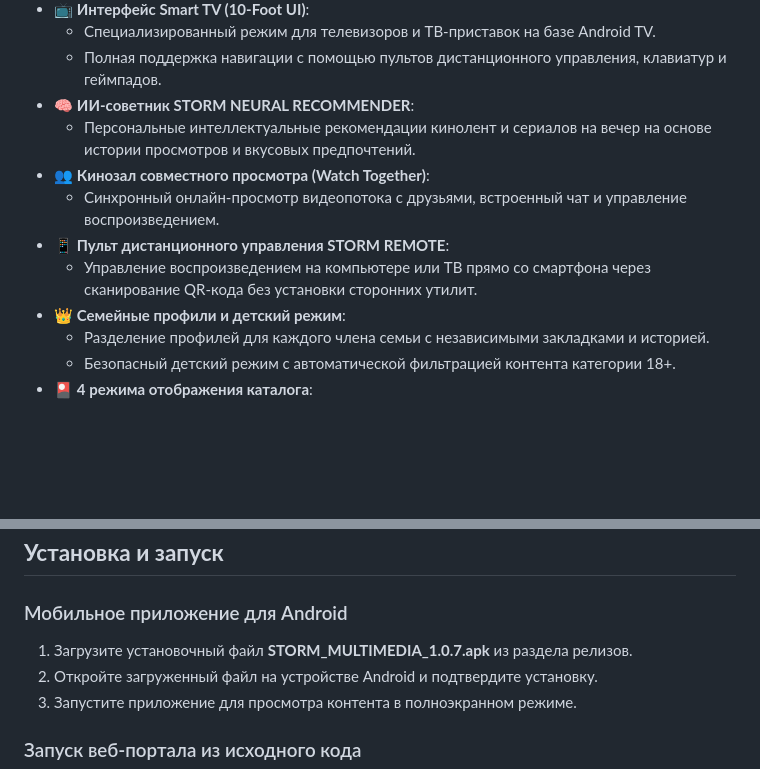
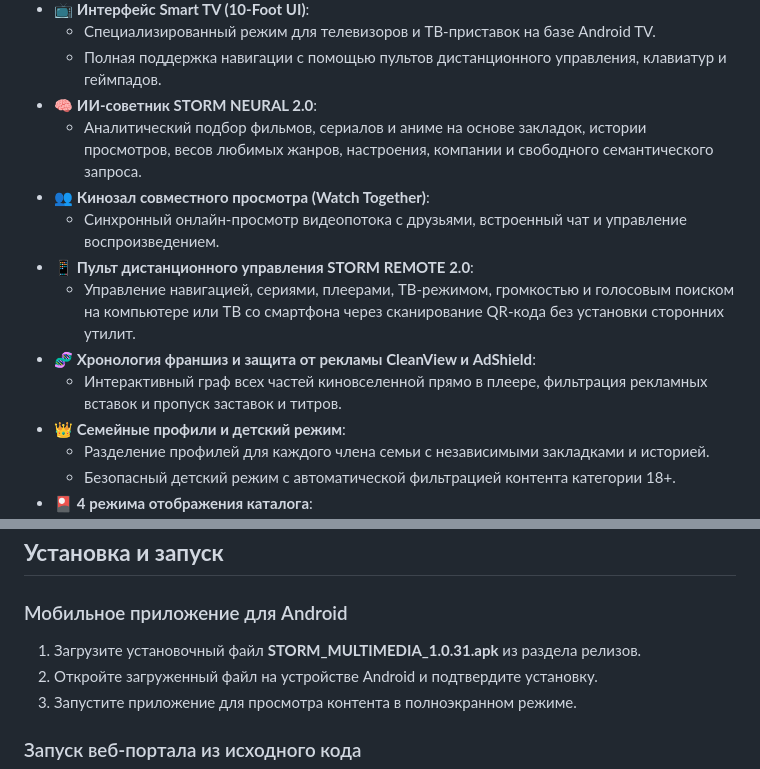
Before and after one commit to ReiKatari/STORM_MULTIMEDIA, a Markdown page: README.md, 2 parts joined by grey strips. Rendered like a GitHub page; blank space fills up the shorter version.

Commit message:
docs(readme): update README.md for release 1.0.31 and STORM_MULTIMEDIA_1.0.31.apk

```diff
--- a/README.md
+++ b/README.md
@@ -25,12 +25,14 @@
 - 📺 **Интерфейс Smart TV (10-Foot UI)**:
   - Специализированный режим для телевизоров и ТВ-приставок на базе Android TV.
   - Полная поддержка навигации с помощью пультов дистанционного управления, клавиатур и геймпадов.
-- 🧠 **ИИ-советник STORM NEURAL RECOMMENDER**:
-  - Персональные интеллектуальные рекомендации кинолент и сериалов на вечер на основе истории просмотров и вкусовых предпочтений.
+- 🧠 **ИИ-советник STORM NEURAL 2.0**:
+  - Аналитический подбор фильмов, сериалов и аниме на основе закладок, истории просмотров, весов любимых жанров, настроения, компании и свободного семантического запроса.
 - 👥 **Кинозал совместного просмотра (Watch Together)**:
   - Синхронный онлайн-просмотр видеопотока с друзьями, встроенный чат и управление воспроизведением.
-- 📱 **Пульт дистанционного управления STORM REMOTE**:
-  - Управление воспроизведением на компьютере или ТВ прямо со смартфона через сканирование QR-кода без установки сторонних утилит.
+- 📱 **Пульт дистанционного управления STORM REMOTE 2.0**:
+  - Управление навигацией, сериями, плеерами, ТВ-режимом, громкостью и голосовым поиском на компьютере или ТВ со смартфона через сканирование QR-кода без установки сторонних утилит.
+- 🧬 **Хронология франшиз и защита от рекламы CleanView и AdShield**:
+  - Интерактивный граф всех частей киновселенной прямо в плеере, фильтрация рекламных вставок и пропуск заставок и титров.
 - 👑 **Семейные профили и детский режим**:
   - Разделение профилей для каждого члена семьи с независимыми закладками и историей.
   - Безопасный детский режим с автоматической фильтрацией контента категории 18+.
@@ -56,7 +58,7 @@
 ## **Установка и запуск**
 
 ### Мобильное приложение для Android
-1. Загрузите установочный файл **STORM_MULTIMEDIA_1.0.7.apk** из раздела релизов.
+1. Загрузите установочный файл **STORM_MULTIMEDIA_1.0.31.apk** из раздела релизов.
 2. Откройте загруженный файл на устройстве Android и подтвердите установку.
 3. Запустите приложение для просмотра контента в полноэкранном режиме.
 
```
